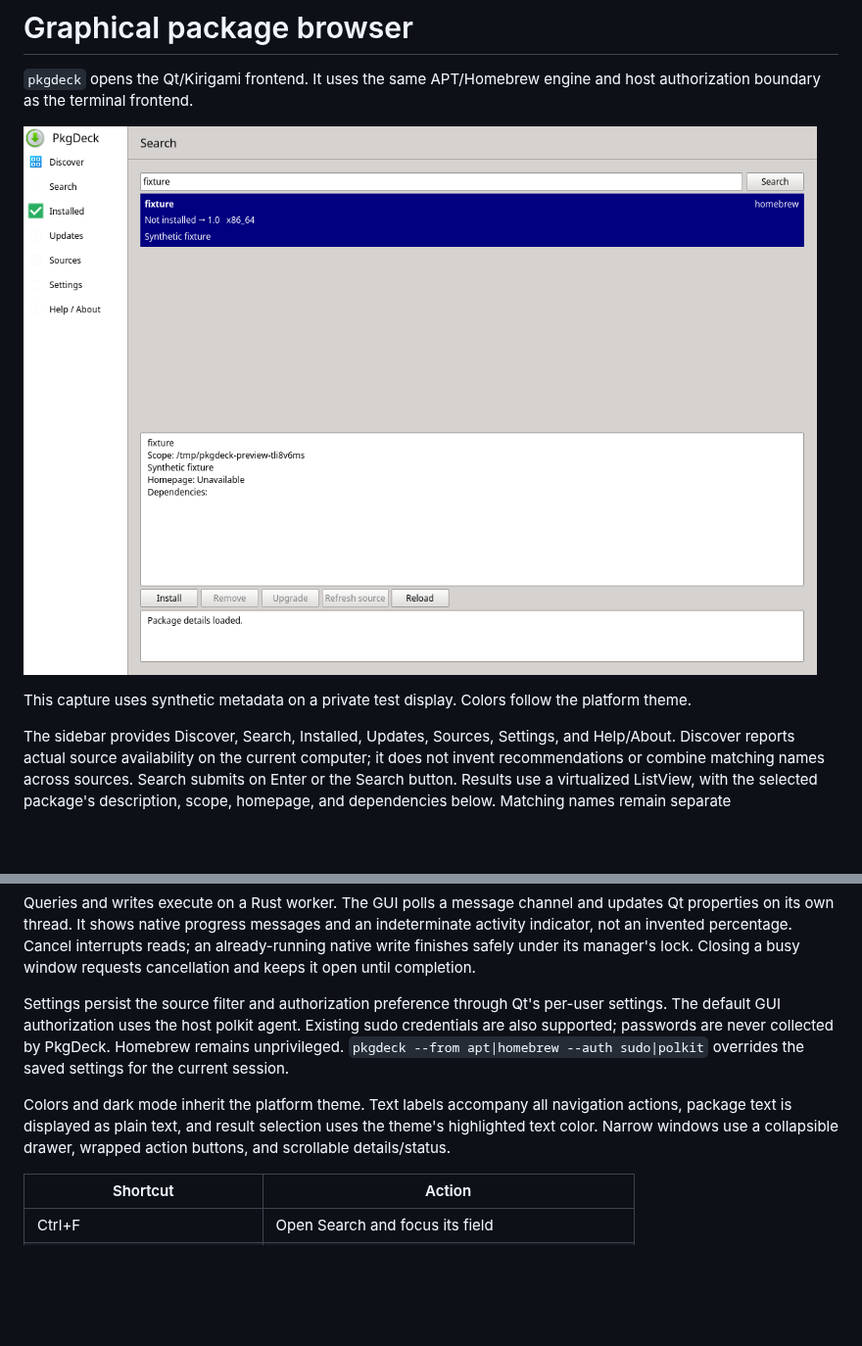
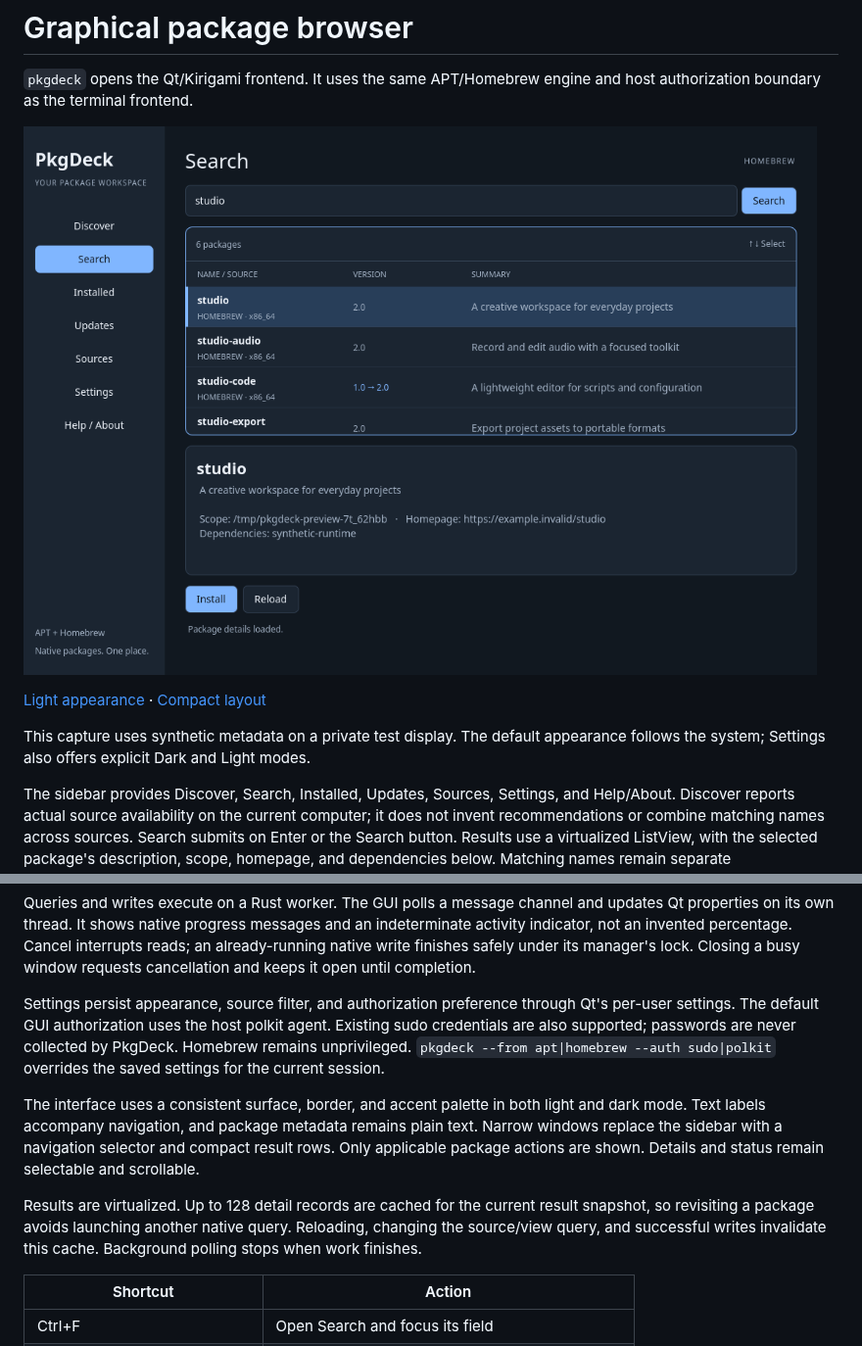
Before and after one commit to astrovm/PkgDeck, a Markdown page: docs/gui.md, 2 parts joined by grey strips. Shown at 98% size. GitHub-like rendering; pictures changed too: docs/screenshots/pkgdeck-gui-live.png; blank space fills up the shorter version.

```diff
--- a/docs/gui.md
+++ b/docs/gui.md
@@ -7,6 +7,9 @@ host authorization boundary as the terminal frontend.
 
-This capture uses synthetic metadata on a private test display. Colors follow the
-platform theme.
+[Light appearance](screenshots/pkgdeck-gui-light-live.png) ·
+[Compact layout](screenshots/pkgdeck-gui-compact-live.png)
+
+This capture uses synthetic metadata on a private test display. The default
+appearance follows the system; Settings also offers explicit Dark and Light modes.
 
 The sidebar provides Discover, Search, Installed, Updates, Sources, Settings, and
 Help/About. Discover reports actual source availability on the current computer;
@@ -27,16 +30,22 @@ indeterminate activity indicator, not an invented percentage. Cancel interrupts
 reads; an already-running native write finishes safely under its manager's lock.
 Closing a busy window requests cancellation and keeps it open until completion.
 
-Settings persist the source filter and authorization preference through Qt's
+Settings persist appearance, source filter, and authorization preference through Qt's
 per-user settings. The default GUI authorization uses the host polkit agent.
 Existing sudo credentials are also supported; passwords are never collected by
 PkgDeck. Homebrew remains unprivileged. `pkgdeck --from apt|homebrew --auth
 sudo|polkit` overrides the saved settings for the current session.
 
-Colors and dark mode inherit the platform theme. Text labels accompany all
-navigation actions, package text is displayed as plain text, and result selection
-uses the theme's highlighted text color. Narrow windows use a collapsible drawer,
-wrapped action buttons, and scrollable details/status.
+The interface uses a consistent surface, border, and accent palette in both light
+and dark mode. Text labels accompany navigation, and package metadata remains
+plain text. Narrow windows replace the sidebar with a navigation selector and
+compact result rows. Only applicable package actions are shown. Details and status
+remain selectable and scrollable.
+
+Results are virtualized. Up to 128 detail records are cached for the current
+result snapshot, so revisiting a package avoids launching another native query.
+Reloading, changing the source/view query, and successful writes invalidate this
+cache. Background polling stops when work finishes.
 
 | Shortcut | Action |
 | --- | --- |
```
Also changed, not shown: other parts of docs/gui.md (+1 -1 lines), README.md (+16 -1 lines), docs/tui.md (+19 -2 lines), docs/screenshots/pkd-cli-live.png (added), docs/screenshots/pkd-tui-live.png (added), docs/screenshots/pkgdeck-gui-compact-live.png (added), docs/screenshots/pkgdeck-gui-light-live.png (added), 11 other files.
